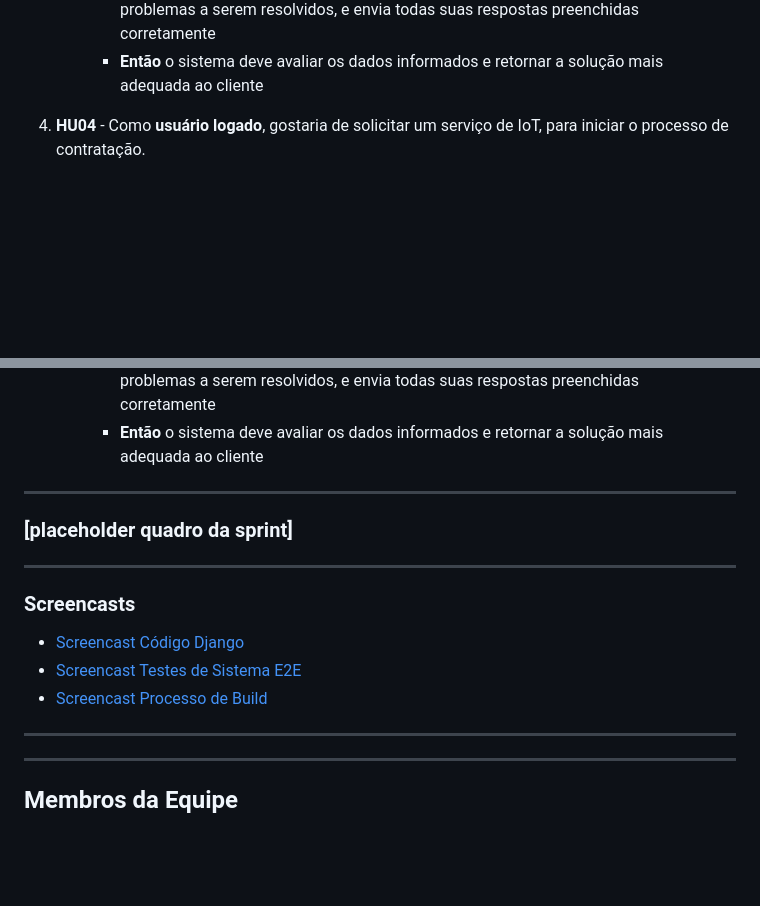
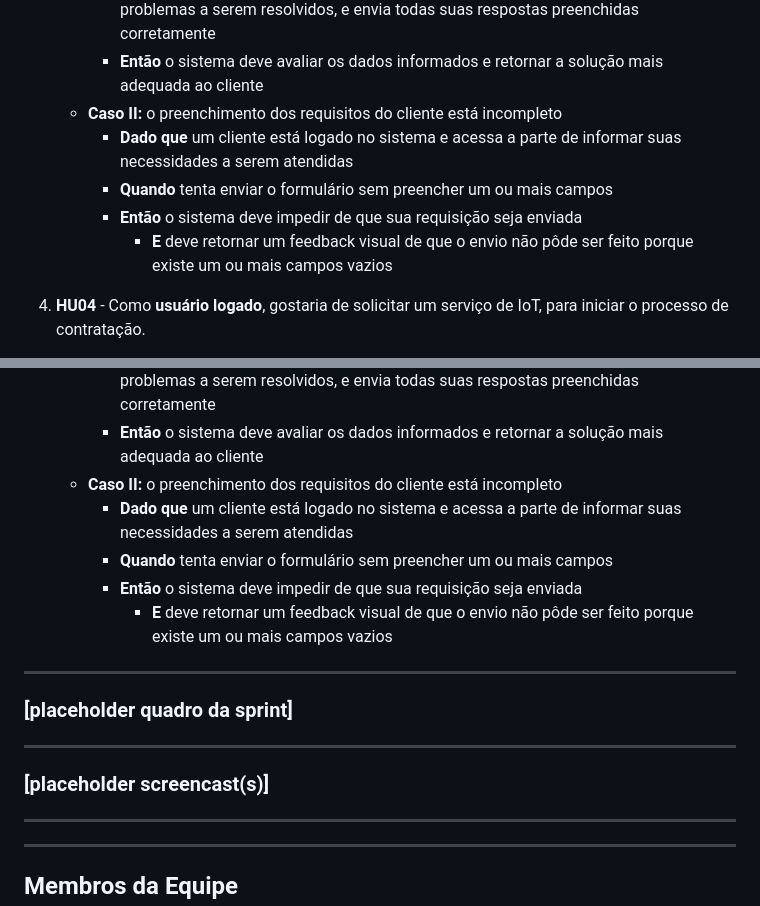
Before and after one commit to DanilolBorba/Operos, a Markdown page: README.md, 2 parts joined by grey strips. Rendered like a GitHub page; blank space fills up the shorter version.

Commit message:
Revert "adiciona placeholder do link de cada screencast da entrega 04"
This reverts commit 9cb1e266f8d1dec0cb4c749c7df01471e54cf199.

```diff
--- a/README.md
+++ b/README.md
@@ -67,6 +67,11 @@ O Operos é um projeto voltando a educar empresas sobre a importância de coleta
         - **Dado que** m cliente está logado no sistema e informa suas necessidades a serem atendidas
         - **Quando** informar os dados necessários, como setor de atuação da empresa, porte e problemas a serem resolvidos, e envia todas suas respostas preenchidas corretamente
         - **Então** o sistema deve avaliar os dados informados e retornar a solução mais adequada ao cliente
+    - **Caso II:** o preenchimento dos requisitos do cliente está incompleto
+        - **Dado que** um cliente está logado no sistema e acessa a parte de informar suas necessidades a serem atendidas
+        - **Quando** tenta enviar o formulário sem preencher um ou mais campos
+        - **Então** o sistema deve impedir de que sua requisição seja enviada
+            - **E** deve retornar um feedback visual de que o envio não pôde ser feito porque existe um ou mais campos vazios
 
 4. **HU04** - Como **usuário logado**, gostaria de solicitar um serviço de IoT, para iniciar o processo de contratação.
     - **Descrição:** Permitir que o usuário solicite um serviço de IoT após ver as soluções recomendadas para iniciar o processo da contratação
@@ -209,14 +214,16 @@ O Operos é um projeto voltando a educar empresas sobre a importância de coleta
         - **Dado que** m cliente está logado no sistema e informa suas necessidades a serem atendidas
         - **Quando** informar os dados necessários, como setor de atuação da empresa, porte e problemas a serem resolvidos, e envia todas suas respostas preenchidas corretamente
         - **Então** o sistema deve avaliar os dados informados e retornar a solução mais adequada ao cliente
+    - **Caso II:** o preenchimento dos requisitos do cliente está incompleto
+        - **Dado que** um cliente está logado no sistema e acessa a parte de informar suas necessidades a serem atendidas
+        - **Quando** tenta enviar o formulário sem preencher um ou mais campos
+        - **Então** o sistema deve impedir de que sua requisição seja enviada
+            - **E** deve retornar um feedback visual de que o envio não pôde ser feito porque existe um ou mais campos vazios
 
 ---
 ### [placeholder quadro da sprint]
 ---
-### Screencasts
-- [Screencast Código Django]()
-- [Screencast Testes de Sistema E2E]()
-- [Screencast Processo de Build]()
+### [placeholder screencast(s)]
 
 ---
 ---
```
